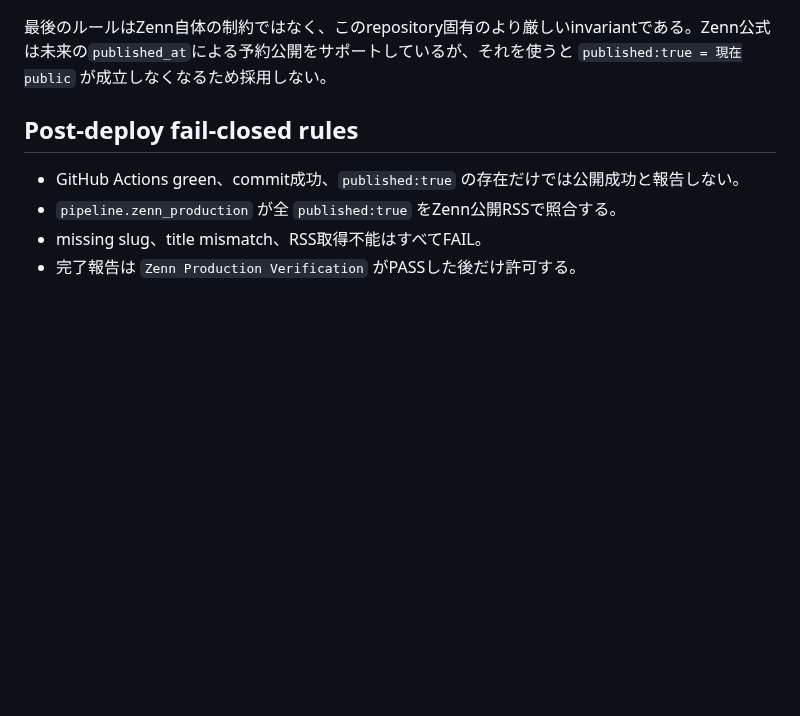
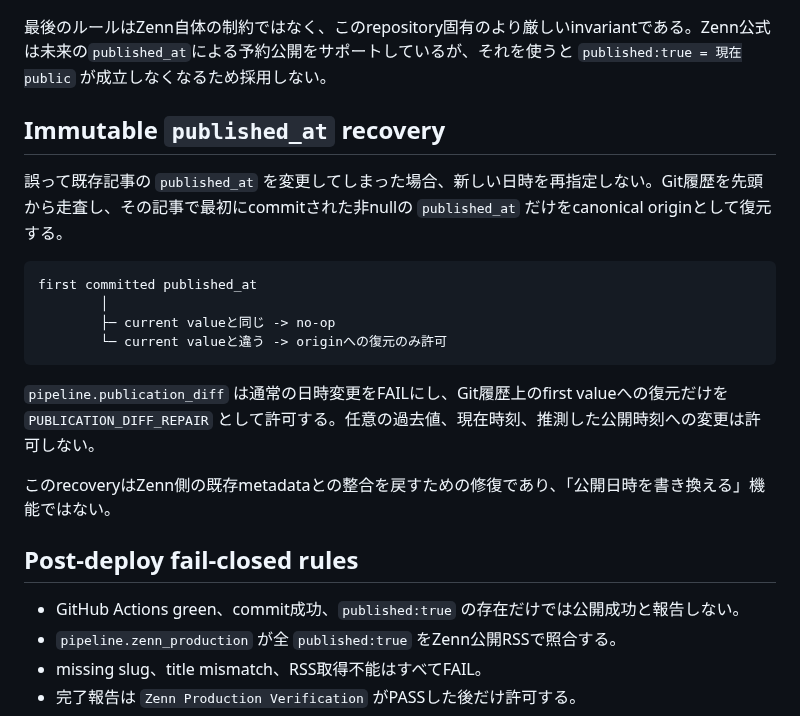
Before and after one commit to KAFKA2306/articles, a Markdown page: docs/PUBLICATION.md, the part around the change. GitHub-like rendering; blank space fills up the shorter version.

Commit message:
docs: define immutable published_at recovery

````diff
--- a/docs/PUBLICATION.md
+++ b/docs/PUBLICATION.md
@@ -44,6 +44,21 @@ GitHub push直後はZenn同期に時間差があるため、記事変更を含
 
 最後のルールはZenn自体の制約ではなく、このrepository固有のより厳しいinvariantである。Zenn公式は未来の`published_at`による予約公開をサポートしているが、それを使うと `published:true = 現在public` が成立しなくなるため採用しない。
 
+## Immutable `published_at` recovery
+
+誤って既存記事の `published_at` を変更してしまった場合、新しい日時を再指定しない。Git履歴を先頭から走査し、その記事で最初にcommitされた非nullの `published_at` だけをcanonical originとして復元する。
+
+```text
+first committed published_at
+        │
+        ├─ current valueと同じ -> no-op
+        └─ current valueと違う -> originへの復元のみ許可
+```
+
+`pipeline.publication_diff` は通常の日時変更をFAILにし、Git履歴上のfirst valueへの復元だけを `PUBLICATION_DIFF_REPAIR` として許可する。任意の過去値、現在時刻、推測した公開時刻への変更は許可しない。
+
+このrecoveryはZenn側の既存metadataとの整合を戻すための修復であり、「公開日時を書き換える」機能ではない。
+
 ## Post-deploy fail-closed rules
 
 - GitHub Actions green、commit成功、`published:true` の存在だけでは公開成功と報告しない。
````
